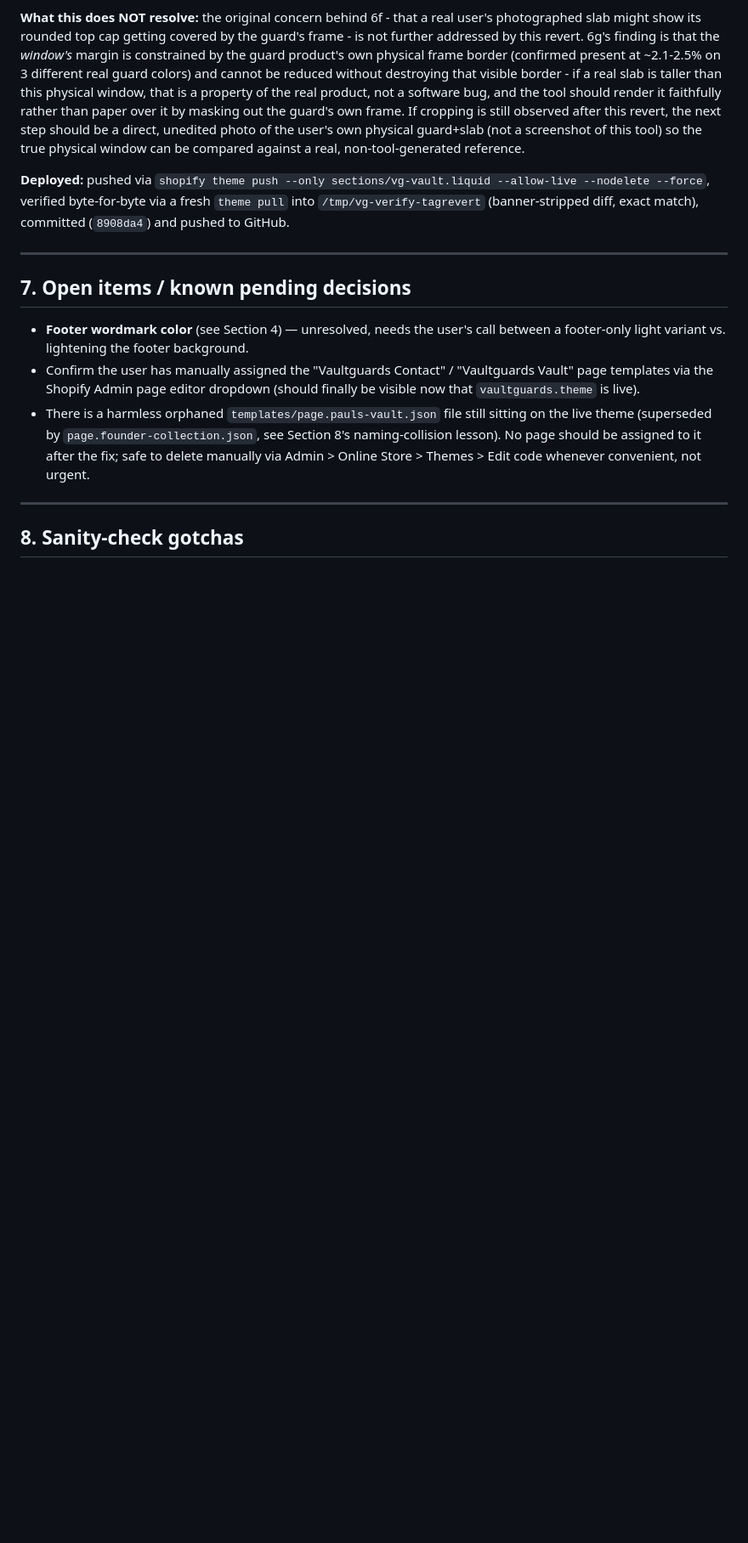
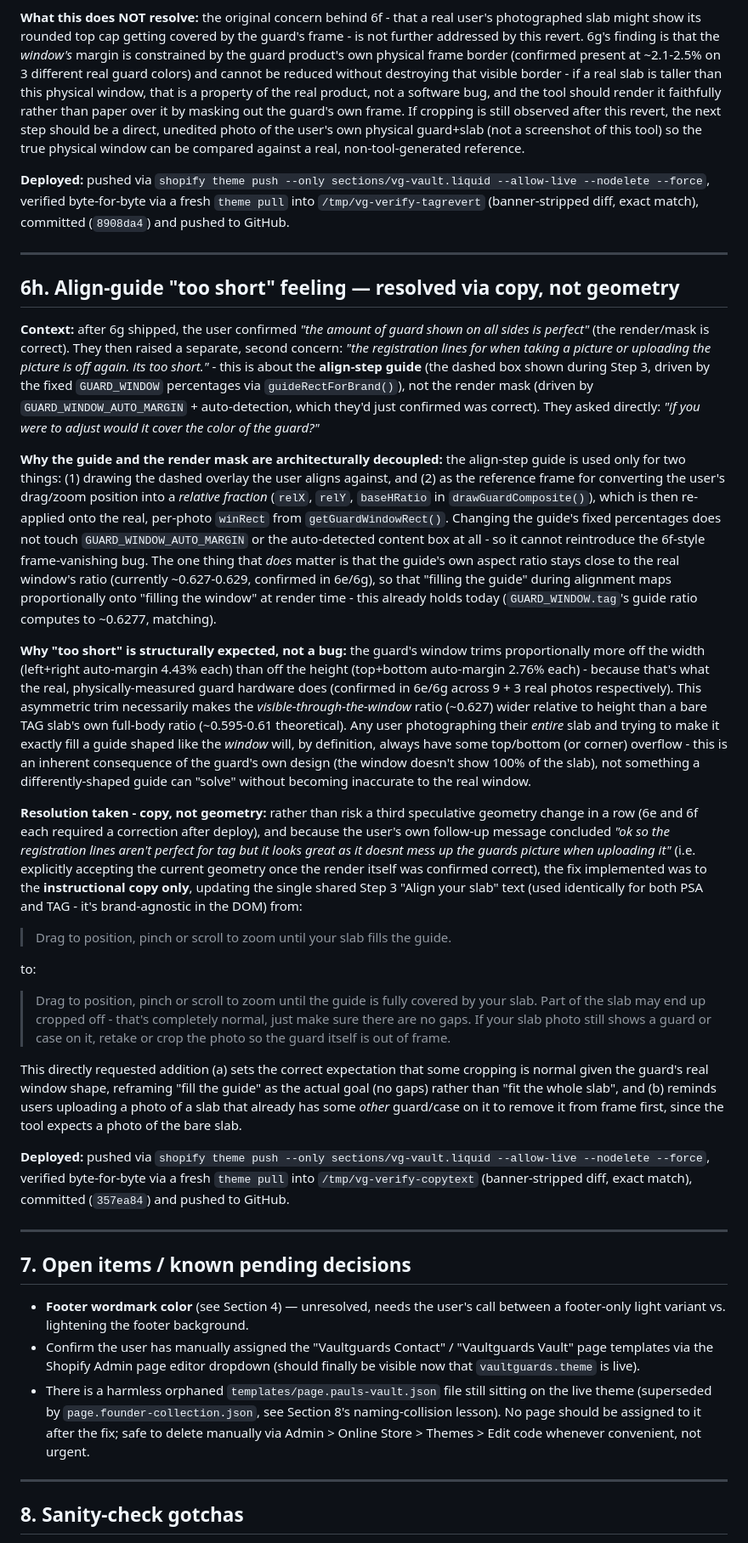
Before and after one commit to vaultguards/Vaultguards-site, a Markdown page: VAULTGUARDS_METHOD.md, the part around the change. Shown at 85% size. Rendered like a GitHub page; blank space fills up the shorter version.

Commit message:
Document 6h: align-guide 'too short' resolved via copy update, not geometry

```diff
--- a/VAULTGUARDS_METHOD.md
+++ b/VAULTGUARDS_METHOD.md
@@ -1138,6 +1138,82 @@ GitHub.
 
 ---
 
+## 6h. Align-guide "too short" feeling — resolved via copy, not geometry
+
+**Context:** after 6g shipped, the user confirmed *"the amount of guard
+shown on all sides is perfect"* (the render/mask is correct). They then
+raised a separate, second concern: *"the registration lines for when taking
+a picture or uploading the picture is off again. its too short."* - this is
+about the **align-step guide** (the dashed box shown during Step 3, driven
+by the fixed `GUARD_WINDOW` percentages via `guideRectForBrand()`), not the
+render mask (driven by `GUARD_WINDOW_AUTO_MARGIN` + auto-detection, which
+they'd just confirmed was correct). They asked directly: *"if you were to
+adjust would it cover the color of the guard?"*
+
+**Why the guide and the render mask are architecturally decoupled:** the
+align-step guide is used only for two things: (1) drawing the dashed
+overlay the user aligns against, and (2) as the reference frame for
+converting the user's drag/zoom position into a *relative fraction*
+(`relX`, `relY`, `baseHRatio` in `drawGuardComposite()`), which is then
+re-applied onto the real, per-photo `winRect` from `getGuardWindowRect()`.
+Changing the guide's fixed percentages does not touch
+`GUARD_WINDOW_AUTO_MARGIN` or the auto-detected content box at all - so it
+cannot reintroduce the 6f-style frame-vanishing bug. The one thing that
+*does* matter is that the guide's own aspect ratio stays close to the real
+window's ratio (currently ~0.627-0.629, confirmed in 6e/6g), so that
+"filling the guide" during alignment maps proportionally onto "filling the
+window" at render time - this already holds today (`GUARD_WINDOW.tag`'s
+guide ratio computes to ~0.6277, matching).
+
+**Why "too short" is structurally expected, not a bug:** the guard's window
+trims proportionally more off the width (left+right auto-margin 4.43% each)
+than off the height (top+bottom auto-margin 2.76% each) - because that's
+what the real, physically-measured guard hardware does (confirmed in 6e/6g
+across 9 + 3 real photos respectively). This asymmetric trim necessarily
+makes the *visible-through-the-window* ratio (~0.627) wider relative to
+height than a bare TAG slab's own full-body ratio (~0.595-0.61 theoretical).
+Any user photographing their *entire* slab and trying to make it exactly
+fill a guide shaped like the *window* will, by definition, always have some
+top/bottom (or corner) overflow - this is an inherent consequence of the
+guard's own design (the window doesn't show 100% of the slab), not
+something a differently-shaped guide can "solve" without becoming
+inaccurate to the real window.
+
+**Resolution taken - copy, not geometry:** rather than risk a third
+speculative geometry change in a row (6e and 6f each required a correction
+after deploy), and because the user's own follow-up message concluded *"ok
+so the registration lines aren't perfect for tag but it looks great as it
+doesnt mess up the guards picture when uploading it"* (i.e. explicitly
+accepting the current geometry once the render itself was confirmed
+correct), the fix implemented was to the **instructional copy only**,
+updating the single shared Step 3 "Align your slab" text (used identically
+for both PSA and TAG - it's brand-agnostic in the DOM) from:
+
+> Drag to position, pinch or scroll to zoom until your slab fills the guide.
+
+to:
+
+> Drag to position, pinch or scroll to zoom until the guide is fully
+> covered by your slab. Part of the slab may end up cropped off - that's
+> completely normal, just make sure there are no gaps. If your slab photo
+> still shows a guard or case on it, retake or crop the photo so the guard
+> itself is out of frame.
+
+This directly requested addition (a) sets the correct expectation that
+some cropping is normal given the guard's real window shape, reframing
+"fill the guide" as the actual goal (no gaps) rather than "fit the whole
+slab", and (b) reminds users uploading a photo of a slab that already has
+some *other* guard/case on it to remove it from frame first, since the tool
+expects a photo of the bare slab.
+
+**Deployed:** pushed via `shopify theme push --only
+sections/vg-vault.liquid --allow-live --nodelete --force`, verified
+byte-for-byte via a fresh `theme pull` into `/tmp/vg-verify-copytext`
+(banner-stripped diff, exact match), committed (`357ea84`) and pushed to
+GitHub.
+
+---
+
 ## 7. Open items / known pending decisions
 
 - **Footer wordmark color** (see Section 4) — unresolved, needs the user's
```
